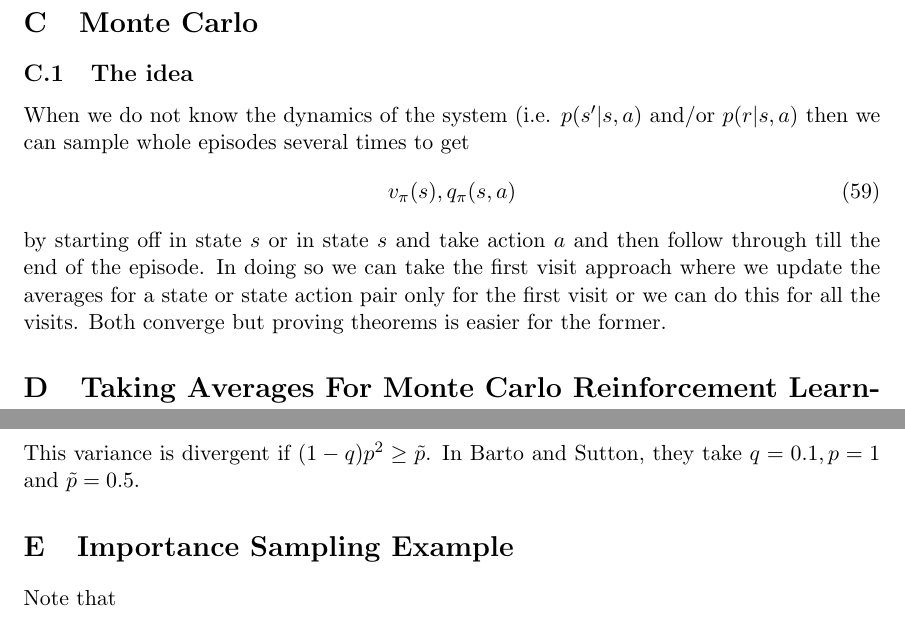
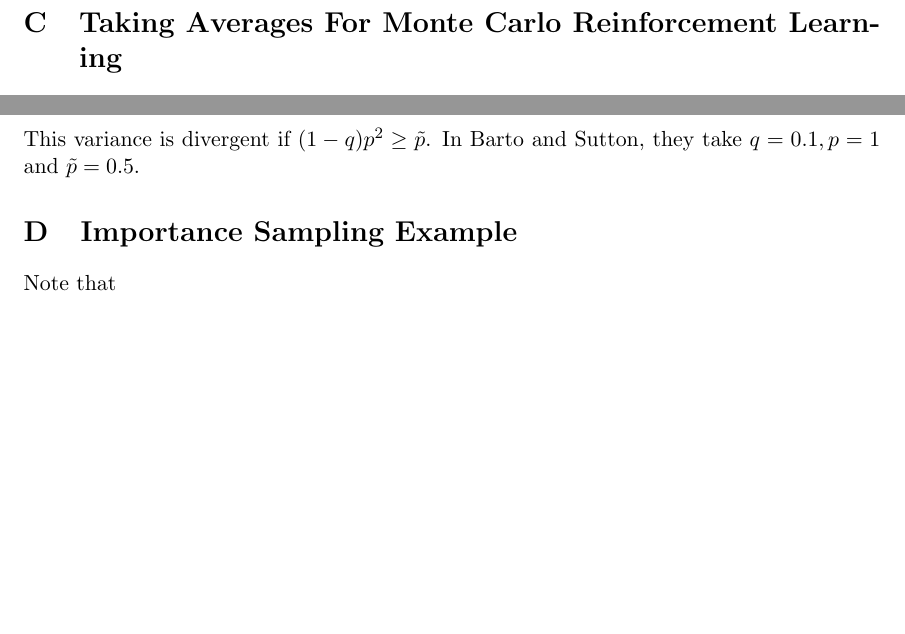
Before and after one commit to borundev/Reinforcement-Learning-Lecture, a LaTeX document (notes.tex): two parts of pages 14 and 20 of 21, joined at a grey line, cut at the place of the change, the shorter picture padded with empty space. Compiled offline with pdfLaTeX.

Commit message:
Remove duplicate Monte Carlo section from the appendix
Drop the appendix "Monte Carlo" section (the brief "The idea"
subsection), leaving the main-body Monte Carlo section as the only one.

```diff
--- a/notes.tex
+++ b/notes.tex
@@ -519,17 +519,6 @@ Q_{n+1} &=& Q_n + \alpha [R_n - Q_n] \nn
 &=& (1-\alpha)^n Q_1 + \alpha \sum_{i=1}^n (1-\alpha)^{n-i} R_i
 \eea
 
-\section{Monte Carlo}
-
-\subsection{The idea}
-
-When we do not know the dynamics of the system (i.e. $p(s'|s,a)$ and/or $p(r|s,a)$ then we can sample whole episodes several times to get
-\be
-v_\pi(s), q_\pi(s,a)
-\ee
-by starting off in state $s$ or in state $s$ and take action $a$ and then follow through till the end of the episode. In doing so we can take the first visit approach where we update the averages for a state or state action pair only for the first visit or we can do this for all the visits. Both converge but proving theorems is easier for the former.
-
-
 \section{Taking Averages For Monte Carlo Reinforcement Learning}
 
 \subsection{Ordinary Importance Sampling}
```
Also changed, not shown: notes.pdf.
